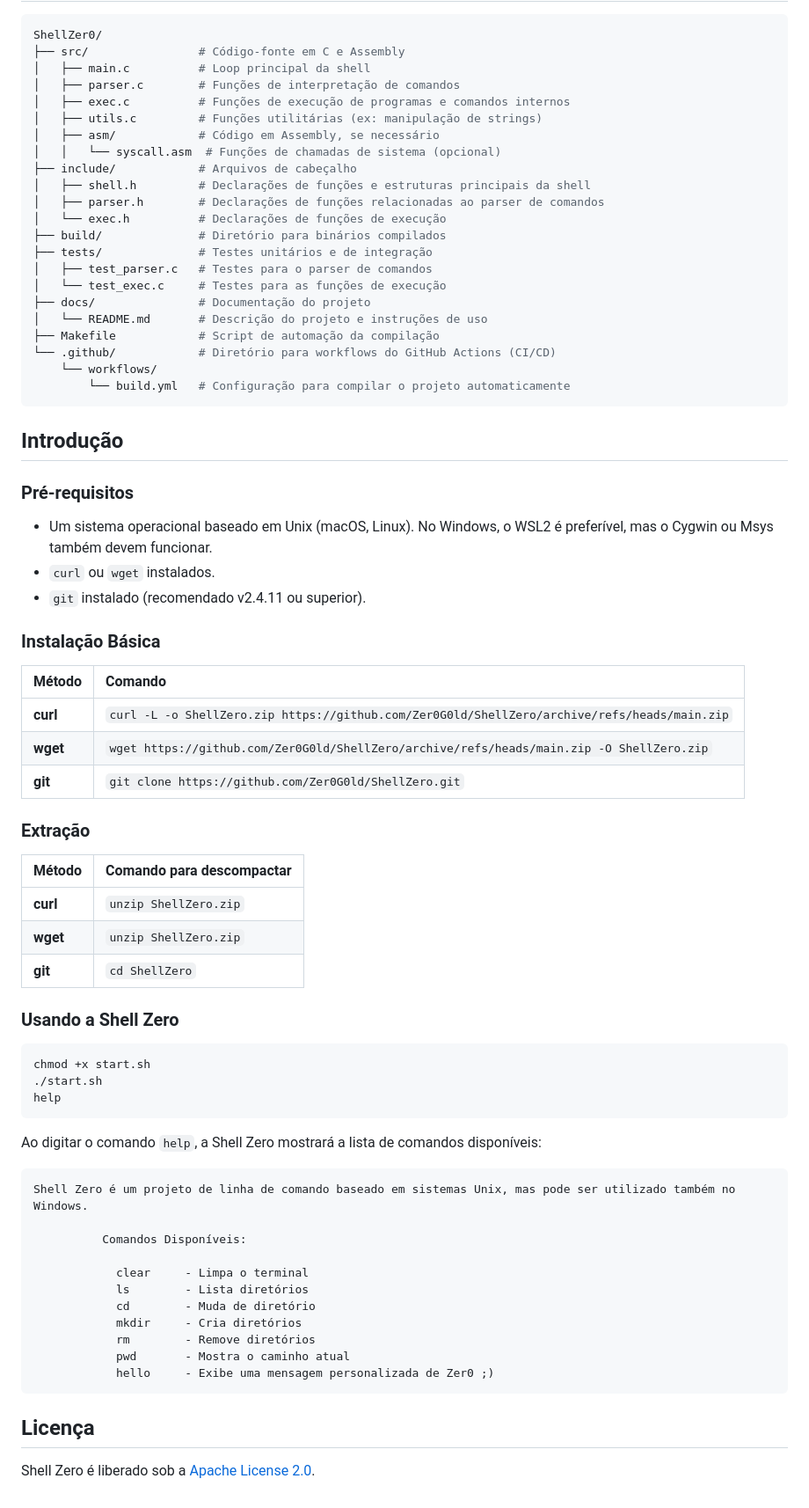
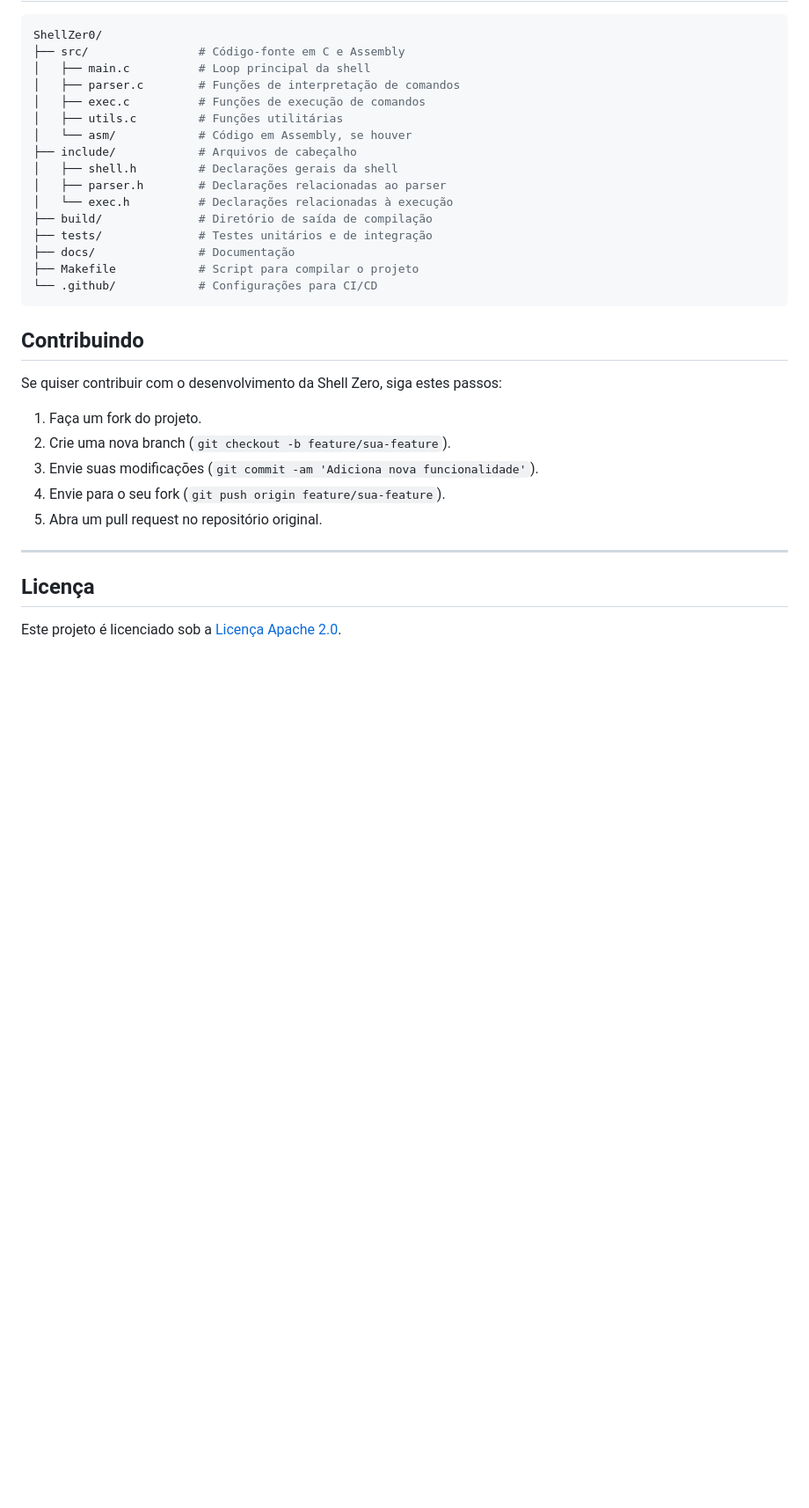
Before and after one commit to Zer0G0ld/ShellZer0, a Markdown page: README.md, the part around one of its changes. Shown at 88% size. Rendered like a GitHub page; blank space fills up the shorter version.

Commit message:
Atualizado as informações do README

````diff
--- a/README.md
+++ b/README.md
@@ -26,74 +117,32 @@ ShellZer0/
 ├── src/                # Código-fonte em C e Assembly
 │   ├── main.c          # Loop principal da shell
 │   ├── parser.c        # Funções de interpretação de comandos
-│   ├── exec.c          # Funções de execução de programas e comandos internos
-│   ├── utils.c         # Funções utilitárias (ex: manipulação de strings)
-│   ├── asm/            # Código em Assembly, se necessário
-│   │   └── syscall.asm  # Funções de chamadas de sistema (opcional)
+│   ├── exec.c          # Funções de execução de comandos
+│   ├── utils.c         # Funções utilitárias
+│   └── asm/            # Código em Assembly, se houver
 ├── include/            # Arquivos de cabeçalho
-│   ├── shell.h         # Declarações de funções e estruturas principais da shell
-│   ├── parser.h        # Declarações de funções relacionadas ao parser de comandos
-│   └── exec.h          # Declarações de funções de execução
-├── build/              # Diretório para binários compilados
+│   ├── shell.h         # Declarações gerais da shell
+│   ├── parser.h        # Declarações relacionadas ao parser
+│   └── exec.h          # Declarações relacionadas à execução
+├── build/              # Diretório de saída de compilação
 ├── tests/              # Testes unitários e de integração
-│   ├── test_parser.c   # Testes para o parser de comandos
-│   └── test_exec.c     # Testes para as funções de execução
-├── docs/               # Documentação do projeto
-│   └── README.md       # Descrição do projeto e instruções de uso
-├── Makefile            # Script de automação da compilação
-└── .github/            # Diretório para workflows do GitHub Actions (CI/CD)
-    └── workflows/
-        └── build.yml   # Configuração para compilar o projeto automaticamente
+├── docs/               # Documentação
+├── Makefile            # Script para compilar o projeto
+└── .github/            # Configurações para CI/CD
 ```
 
-## Introdução
+## Contribuindo
 
-### Pré-requisitos
+Se quiser contribuir com o desenvolvimento da Shell Zero, siga estes passos:
 
-- Um sistema operacional baseado em Unix (macOS, Linux). No Windows, o WSL2 é preferível, mas o Cygwin ou Msys também devem funcionar.
-- `curl` ou `wget` instalados.
-- `git` instalado (recomendado v2.4.11 ou superior).
+1. Faça um fork do projeto.
+2. Crie uma nova branch (`git checkout -b feature/sua-feature`).
+3. Envie suas modificações (`git commit -am 'Adiciona nova funcionalidade'`).
+4. Envie para o seu fork (`git push origin feature/sua-feature`).
+5. Abra um pull request no repositório original.
 
-### Instalação Básica
-
-| Método    | Comando                                                                                           |
-| :-------- | :------------------------------------------------------------------------------------------------ |
-| **curl**  | `curl -L -o ShellZero.zip https://github.com/Zer0G0ld/ShellZero/archive/refs/heads/main.zip` |
-| **wget**  | `wget https://github.com/Zer0G0ld/ShellZero/archive/refs/heads/main.zip -O ShellZero.zip`   |
-| **git**   | `git clone https://github.com/Zer0G0ld/ShellZero.git` |
-
-### Extração
-
-| Método    | Comando para descompactar                                                                         |
-| :-------- | :------------------------------------------------------------------------------------------------ |
-| **curl**  | `unzip ShellZero.zip` |
-| **wget**  | `unzip ShellZero.zip`   |
-| **git**   | `cd ShellZero` |
-
-### Usando a Shell Zero
-
-```bash
-chmod +x start.sh
-./start.sh
-help
-```
-
-Ao digitar o comando `help`, a Shell Zero mostrará a lista de comandos disponíveis:
-
-```bash
-Shell Zero é um projeto de linha de comando baseado em sistemas Unix, mas pode ser utilizado também no Windows.
-
-          Comandos Disponíveis:
-
-            clear     - Limpa o terminal
-            ls        - Lista diretórios
-            cd        - Muda de diretório
-            mkdir     - Cria diretórios
-            rm        - Remove diretórios
-            pwd       - Mostra o caminho atual
-            hello     - Exibe uma mensagem personalizada de Zer0 ;)
-```
+---
 
 ## Licença
 
-Shell Zero é liberado sob a [Apache License 2.0](https://github.com/Zer0G0ld/ShellZero/blob/main/LICENSE).
+Este projeto é licenciado sob a [Licença Apache 2.0](LICENSE).
````
Also changed, not shown: other parts of README.md (+101 -10 lines).
